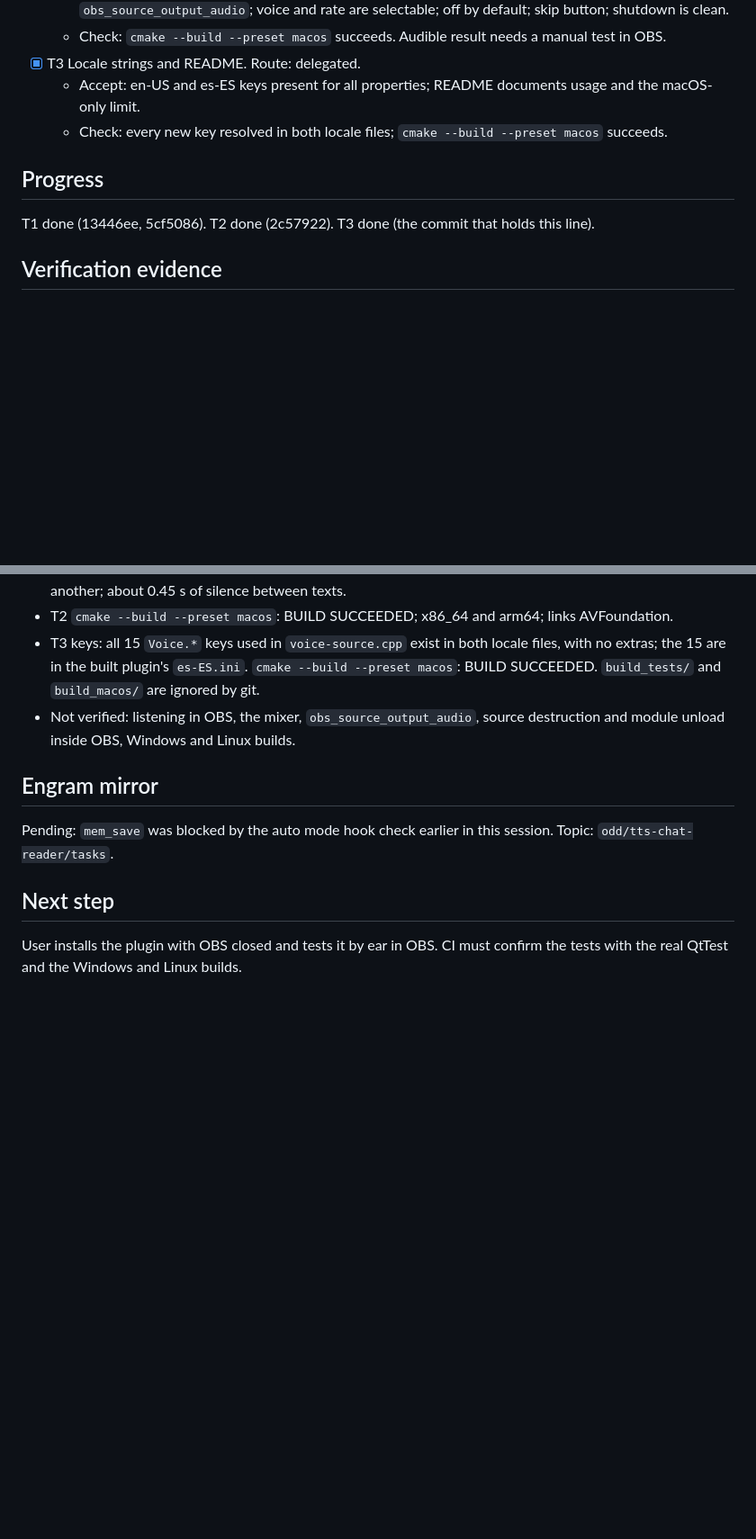
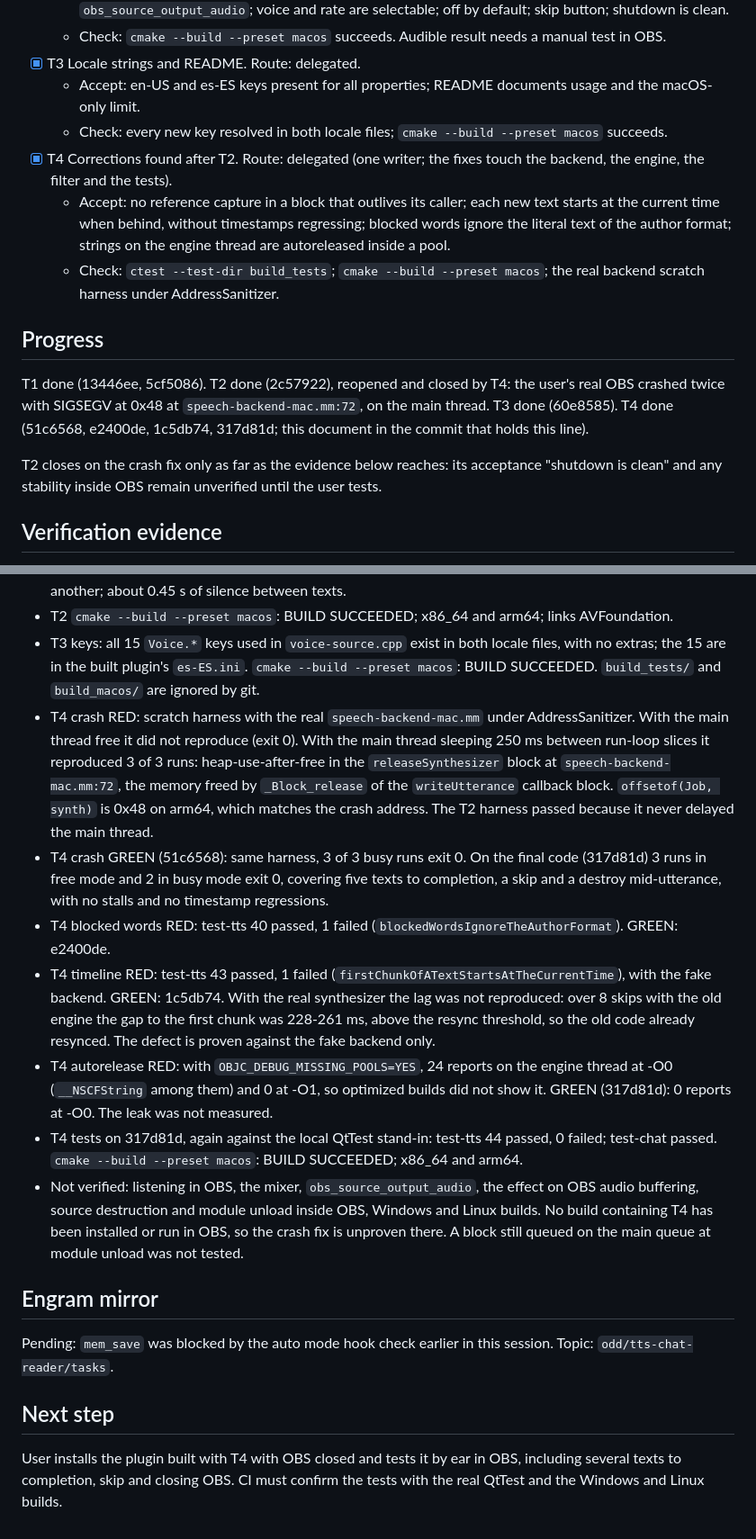
Before and after one commit to alejox/multi-chat, a Markdown page: odd/tasks/tts-chat-reader.md, 2 parts joined by grey strips. Shown at 90% size. Rendered like a GitHub page; blank space fills up the shorter version.

Commit message:
docs(tts): registrar las correcciones tras el cierre en OBS

```diff
--- a/odd/tasks/tts-chat-reader.md
+++ b/odd/tasks/tts-chat-reader.md
@@ -36,9 +36,14 @@ Streamers miss comments while looking away from the chat. The voice must reach t
 - [x] T3 Locale strings and README. Route: delegated.
   - Accept: en-US and es-ES keys present for all properties; README documents usage and the macOS-only limit.
   - Check: every new key resolved in both locale files; `cmake --build --preset macos` succeeds.
+- [x] T4 Corrections found after T2. Route: delegated (one writer; the fixes touch the backend, the engine, the filter and the tests).
+  - Accept: no reference capture in a block that outlives its caller; each new text starts at the current time when behind, without timestamps regressing; blocked words ignore the literal text of the author format; strings on the engine thread are autoreleased inside a pool.
+  - Check: `ctest --test-dir build_tests`; `cmake --build --preset macos`; the real backend scratch harness under AddressSanitizer.
 
 ## Progress
-T1 done (13446ee, 5cf5086). T2 done (2c57922). T3 done (the commit that holds this line).
+T1 done (13446ee, 5cf5086). T2 done (2c57922), reopened and closed by T4: the user's real OBS crashed twice with SIGSEGV at 0x48 at `speech-backend-mac.mm:72`, on the main thread. T3 done (60e8585). T4 done (51c6568, e2400de, 1c5db74, 317d81d; this document in the commit that holds this line).
+
+T2 closes on the crash fix only as far as the evidence below reaches: its acceptance "shutdown is clean" and any stability inside OBS remain unverified until the user tests.
 
 ## Verification evidence
 - Baseline `cmake --build --preset macos` before any change: BUILD SUCCEEDED (Xcode at /Applications/Xcode.app).
@@ -50,10 +55,16 @@ T1 done (13446ee, 5cf5086). T2 done (2c57922). T3 done (the commit that holds th
 - T2 real synthesizer through a scratch harness, without OBS (`speech-backend-mac.mm` + `voice-engine.cpp`): 22050 Hz mono, peak 0.599, 3.56 s of audio delivered over 3.55 s; skip cut at 1.02 s and the next text played; destroying mid-utterance exited cleanly; no stalls. First audio took 3.2 s on one run and 0.56 s on another; about 0.45 s of silence between texts.
 - T2 `cmake --build --preset macos`: BUILD SUCCEEDED; x86_64 and arm64; links AVFoundation.
 - T3 keys: all 15 `Voice.*` keys used in `voice-source.cpp` exist in both locale files, with no extras; the 15 are in the built plugin's `es-ES.ini`. `cmake --build --preset macos`: BUILD SUCCEEDED. `build_tests/` and `build_macos/` are ignored by git.
-- Not verified: listening in OBS, the mixer, `obs_source_output_audio`, source destruction and module unload inside OBS, Windows and Linux builds.
+- T4 crash RED: scratch harness with the real `speech-backend-mac.mm` under AddressSanitizer. With the main thread free it did not reproduce (exit 0). With the main thread sleeping 250 ms between run-loop slices it reproduced 3 of 3 runs: heap-use-after-free in the `releaseSynthesizer` block at `speech-backend-mac.mm:72`, the memory freed by `_Block_release` of the `writeUtterance` callback block. `offsetof(Job, synth)` is 0x48 on arm64, which matches the crash address. The T2 harness passed because it never delayed the main thread.
+- T4 crash GREEN (51c6568): same harness, 3 of 3 busy runs exit 0. On the final code (317d81d) 3 runs in free mode and 2 in busy mode exit 0, covering five texts to completion, a skip and a destroy mid-utterance, with no stalls and no timestamp regressions.
+- T4 blocked words RED: test-tts 40 passed, 1 failed (`blockedWordsIgnoreTheAuthorFormat`). GREEN: e2400de.
+- T4 timeline RED: test-tts 43 passed, 1 failed (`firstChunkOfATextStartsAtTheCurrentTime`), with the fake backend. GREEN: 1c5db74. With the real synthesizer the lag was not reproduced: over 8 skips with the old engine the gap to the first chunk was 228-261 ms, above the resync threshold, so the old code already resynced. The defect is proven against the fake backend only.
+- T4 autorelease RED: with `OBJC_DEBUG_MISSING_POOLS=YES`, 24 reports on the engine thread at -O0 (`__NSCFString` among them) and 0 at -O1, so optimized builds did not show it. GREEN (317d81d): 0 reports at -O0. The leak was not measured.
+- T4 tests on 317d81d, again against the local QtTest stand-in: test-tts 44 passed, 0 failed; test-chat passed. `cmake --build --preset macos`: BUILD SUCCEEDED; x86_64 and arm64.
+- Not verified: listening in OBS, the mixer, `obs_source_output_audio`, the effect on OBS audio buffering, source destruction and module unload inside OBS, Windows and Linux builds. No build containing T4 has been installed or run in OBS, so the crash fix is unproven there. A block still queued on the main queue at module unload was not tested.
 
 ## Engram mirror
 Pending: `mem_save` was blocked by the auto mode hook check earlier in this session. Topic: `odd/tts-chat-reader/tasks`.
 
 ## Next step
-User installs the plugin with OBS closed and tests it by ear in OBS. CI must confirm the tests with the real QtTest and the Windows and Linux builds.
+User installs the plugin built with T4 with OBS closed and tests it by ear in OBS, including several texts to completion, skip and closing OBS. CI must confirm the tests with the real QtTest and the Windows and Linux builds.
```
